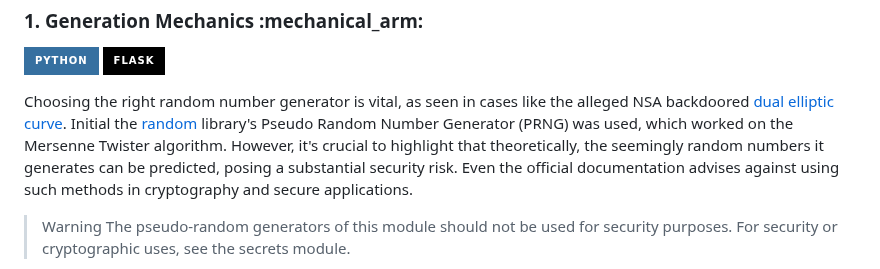
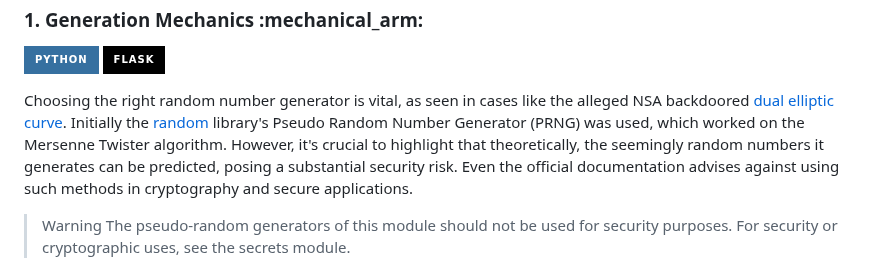
Before and after one commit to ranveerchaudhary/Cipher, a Markdown page: README.md, the part around the change. GitHub-like rendering; badges without logos.

```diff
--- a/README.md
+++ b/README.md
@@ -127,7 +127,7 @@ Version 7 represents a substantial leap forward, surpassing its predecessors not
 ![Flask](https://img.shields.io/badge/flask-%23000.svg?style=for-the-badge&logo=flask&logoColor=white)
 
 <p>
-Choosing the right random number generator is vital, as seen in cases like the alleged NSA backdoored <a href = "https://en.wikipedia.org/wiki/Dual_EC_DRBG">dual elliptic curve</a>. Initial the <a href = "https://docs.python.org/3/library/random.html">random</a> library's Pseudo Random Number Generator (PRNG) was used, which worked on the Mersenne Twister algorithm. However, it's crucial to highlight that theoretically, the seemingly random numbers it generates can be predicted, posing a substantial security risk. Even the official documentation advises against using such methods in cryptography and secure applications.
+Choosing the right random number generator is vital, as seen in cases like the alleged NSA backdoored <a href = "https://en.wikipedia.org/wiki/Dual_EC_DRBG">dual elliptic curve</a>. Initially the <a href = "https://docs.python.org/3/library/random.html">random</a> library's Pseudo Random Number Generator (PRNG) was used, which worked on the Mersenne Twister algorithm. However, it's crucial to highlight that theoretically, the seemingly random numbers it generates can be predicted, posing a substantial security risk. Even the official documentation advises against using such methods in cryptography and secure applications.
 
 >Warning The pseudo-random generators of this module should not be used for security purposes. For security or cryptographic uses, see the secrets module.
 
```
